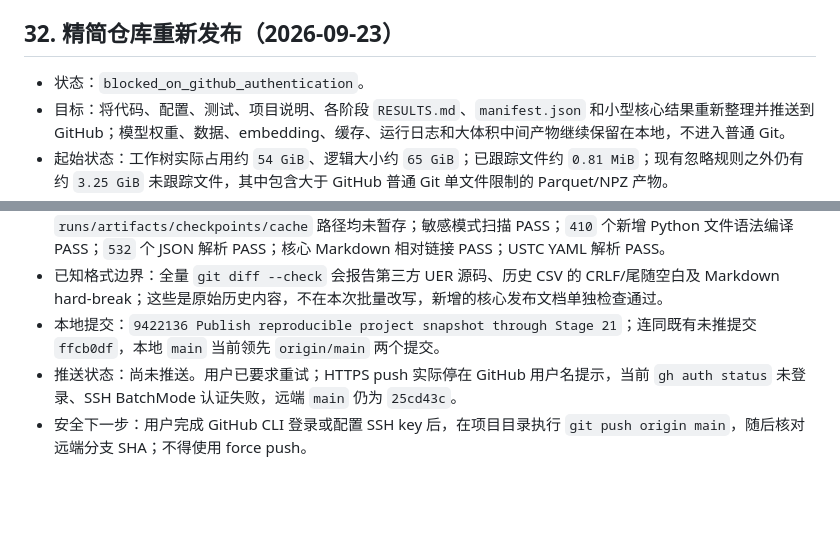
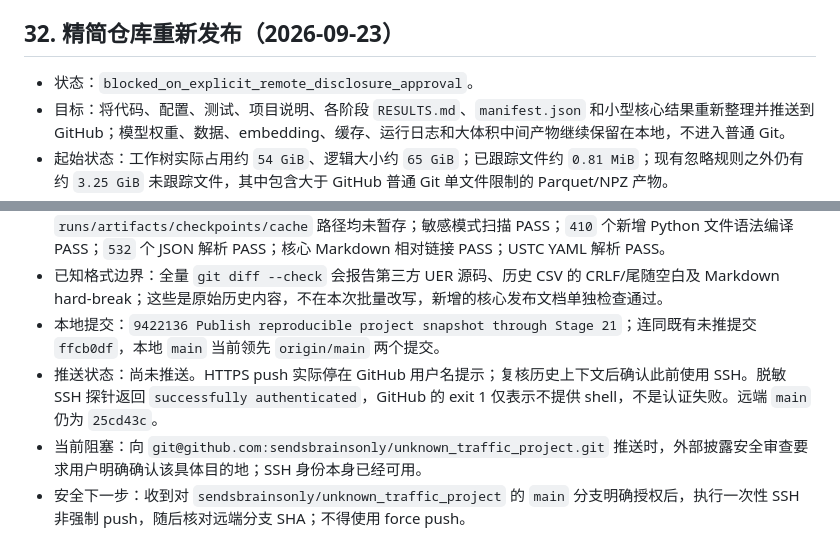
Before and after one commit to sendsbrainsonly/unknown_traffic_project, a Markdown page: EXECUTION_PROGRESS.md, 2 parts joined by grey strips. Rendered like a GitHub page; blank space fills up the shorter version.

Commit message:
Correct GitHub SSH authentication handoff

```diff
--- a/EXECUTION_PROGRESS.md
+++ b/EXECUTION_PROGRESS.md
@@ -835,7 +835,7 @@ H1 是当前唯一推荐候选，但必须附带以下限定：
 
 ## 32. 精简仓库重新发布（2026-09-23）
 
-- 状态：`blocked_on_github_authentication`。
+- 状态：`blocked_on_explicit_remote_disclosure_approval`。
 - 目标：将代码、配置、测试、项目说明、各阶段 `RESULTS.md`、`manifest.json` 和小型核心结果重新整理并推送到 GitHub；模型权重、数据、embedding、缓存、运行日志和大体积中间产物继续保留在本地，不进入普通 Git。
 - 起始状态：工作树实际占用约 `54 GiB`、逻辑大小约 `65 GiB`；已跟踪文件约 `0.81 MiB`；现有忽略规则之外仍有约 `3.25 GiB` 未跟踪文件，其中包含大于 GitHub 普通 Git 单文件限制的 Parquet/NPZ 产物。
 - 科学状态：Stage 21 已完成并通过 `98/98` checks；Stage 22 正在 `stage22-pretrained-e3-grid-20260923` 会话中运行，当前不得记录为完成，也不得提交其动态 checkpoint、run 目录或日志。
@@ -845,5 +845,6 @@ H1 是当前唯一推荐候选，但必须附带以下限定：
 - 提交前核验：暂存 `1,382` 个文件、`15.24 MiB`，最大文件小于 `1 MiB`；禁止的模型/数组/数据扩展和 `runs/artifacts/checkpoints/cache` 路径均未暂存；敏感模式扫描 PASS；`410` 个新增 Python 文件语法编译 PASS；`532` 个 JSON 解析 PASS；核心 Markdown 相对链接 PASS；USTC YAML 解析 PASS。
 - 已知格式边界：全量 `git diff --check` 会报告第三方 UER 源码、历史 CSV 的 CRLF/尾随空白及 Markdown hard-break；这些是原始历史内容，不在本次批量改写，新增的核心发布文档单独检查通过。
 - 本地提交：`9422136 Publish reproducible project snapshot through Stage 21`；连同既有未推提交 `ffcb0df`，本地 `main` 当前领先 `origin/main` 两个提交。
-- 推送状态：尚未推送。用户已要求重试；HTTPS push 实际停在 GitHub 用户名提示，当前 `gh auth status` 未登录、SSH BatchMode 认证失败，远端 `main` 仍为 `25cd43c`。
-- 安全下一步：用户完成 GitHub CLI 登录或配置 SSH key 后，在项目目录执行 `git push origin main`，随后核对远端分支 SHA；不得使用 force push。
+- 推送状态：尚未推送。HTTPS push 实际停在 GitHub 用户名提示；复核历史上下文后确认此前使用 SSH。脱敏 SSH 探针返回 `successfully authenticated`，GitHub 的 exit 1 仅表示不提供 shell，不是认证失败。远端 `main` 仍为 `25cd43c`。
+- 当前阻塞：向 `git@github.com:sendsbrainsonly/unknown_traffic_project.git` 推送时，外部披露安全审查要求用户明确确认该具体目的地；SSH 身份本身已经可用。
+- 安全下一步：收到对 `sendsbrainsonly/unknown_traffic_project` 的 `main` 分支明确授权后，执行一次性 SSH 非强制 push，随后核对远端分支 SHA；不得使用 force push。
```
